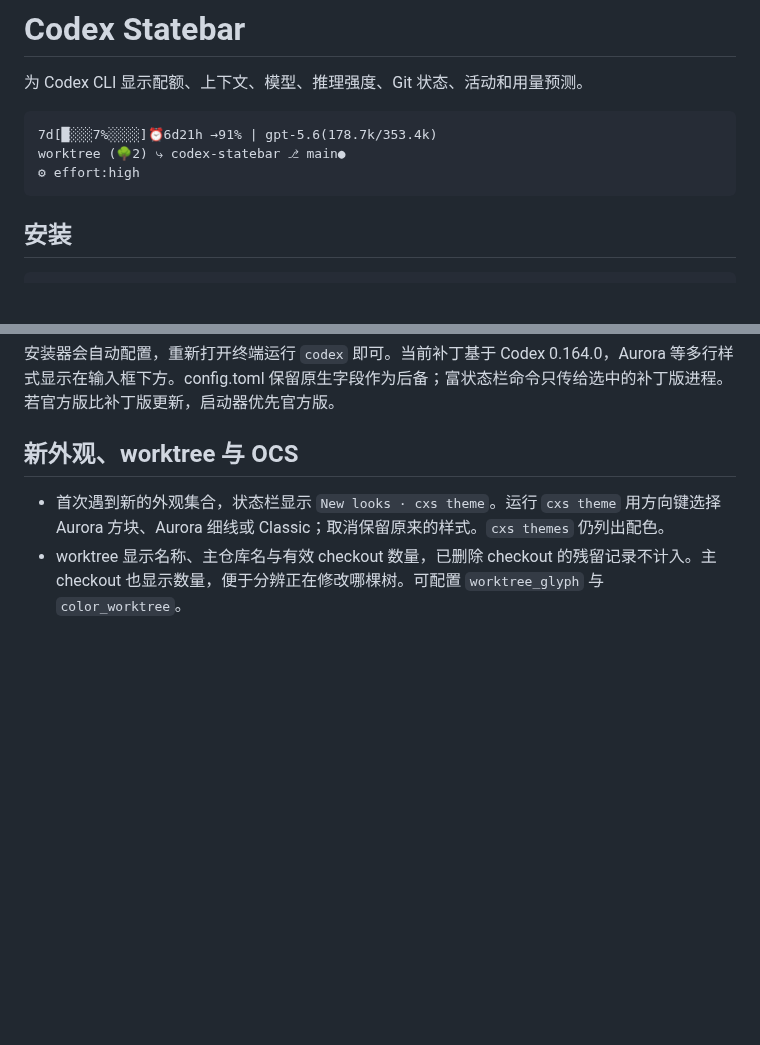
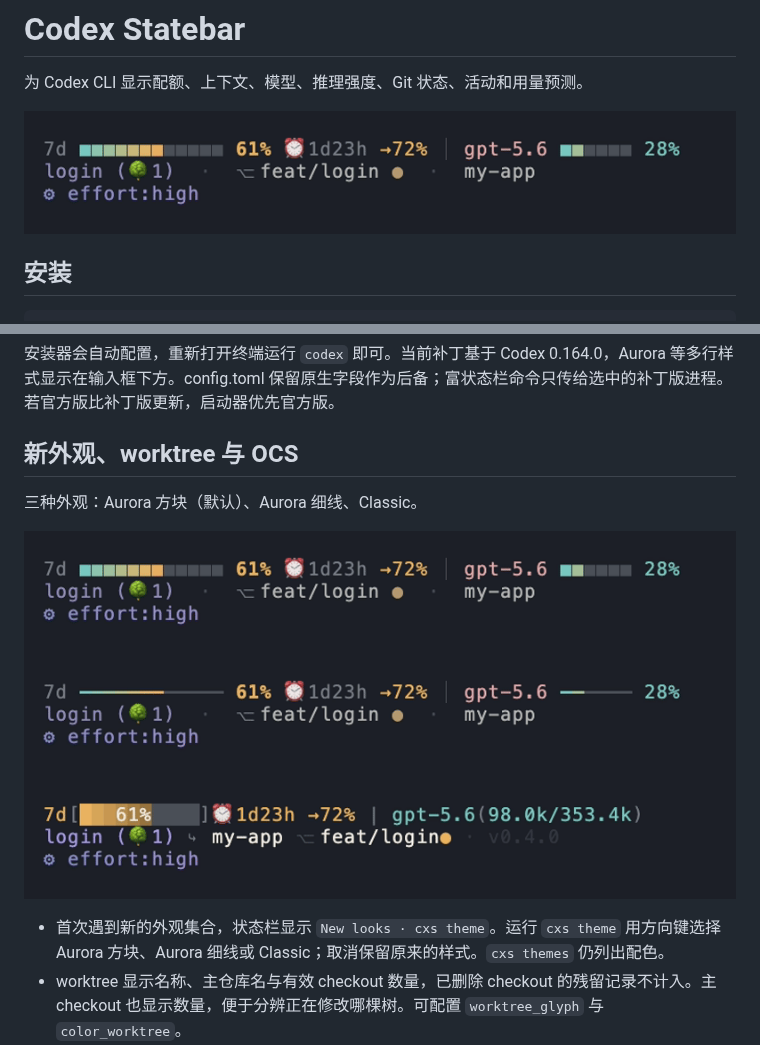
Before and after one commit to leeguooooo/codex-statebar, a Markdown page: .github/README.md, 2 parts joined by grey strips. Rendered like a GitHub page; pictures changed too: docs/images/look-aurora.png (added), docs/images/look-classic.png (added), docs/images/look-thin.png (added); blank space fills up the shorter version.

Commit message:
docs(readme): 顶部展示 Aurora 默认外观真实截图
纯文本示例换成终端截图，新外观章节补充 Aurora 方块、Aurora 细线、Classic
三张截图；README.html 同步，图片用绝对地址以便 PyPI 显示。

````diff
--- a/.github/README.md
+++ b/.github/README.md
@@ -4,11 +4,7 @@
 
 为 Codex CLI 显示配额、上下文、模型、推理强度、Git 状态、活动和用量预测。
 
-```text
-7d[█░░░7%░░░░]⏰6d21h →91% | gpt-5.6(178.7k/353.4k)
-worktree (🌳2) ⤷ codex-statebar ⎇ main●
-⚙ effort:high
-```
+![Aurora：默认外观，显示在 Codex 输入框下方](https://raw.githubusercontent.com/leeguooooo/codex-statebar/main/docs/images/look-aurora.png)
 
 ## 安装
 
@@ -58,6 +54,12 @@ macOS / Linux 版首次启动时将运行时展开到 `~/.local/lib/codex-stateb
 
 ## 新外观、worktree 与 OCS
 
+三种外观：Aurora 方块（默认）、Aurora 细线、Classic。
+
+![Aurora 方块（默认）](https://raw.githubusercontent.com/leeguooooo/codex-statebar/main/docs/images/look-aurora.png)
+![Aurora 细线](https://raw.githubusercontent.com/leeguooooo/codex-statebar/main/docs/images/look-thin.png)
+![Classic](https://raw.githubusercontent.com/leeguooooo/codex-statebar/main/docs/images/look-classic.png)
+
 - 首次遇到新的外观集合，状态栏显示 `New looks · cxs theme`。运行 `cxs theme` 用方向键选择 Aurora 方块、Aurora 细线或 Classic；取消保留原来的样式。`cxs themes` 仍列出配色。
 - worktree 显示名称、主仓库名与有效 checkout 数量，已删除 checkout 的残留记录不计入。主 checkout 也显示数量，便于分辨正在修改哪棵树。可配置 `worktree_glyph` 与 `color_worktree`。
 - 已安装 OCS 时独立显示当前 Codex 会话地址、未读消息和 LAN 状态。按完整 thread ID 校验，避免显示同目录的另一会话；状态只通过只读 OCS CLI 查询，约 30 秒更新一次。
````
Also changed, not shown: 1 other file.
